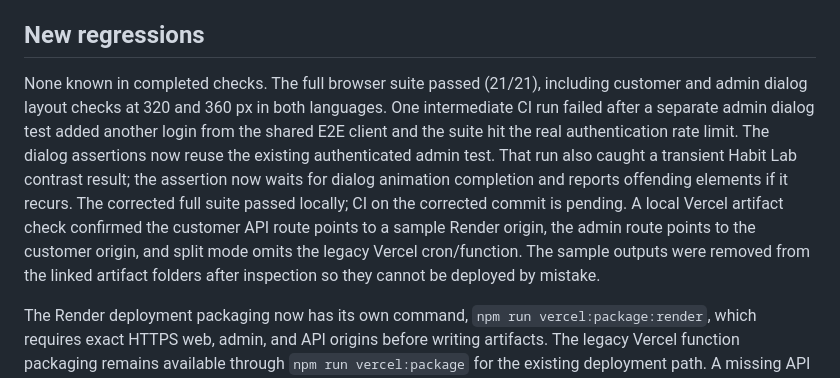
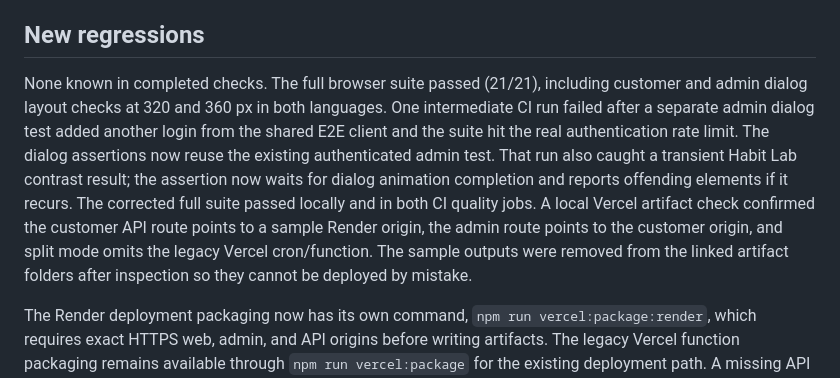
Before and after one commit to Ahmed-elssamman/LifeQuest, a Markdown page: docs/audit/final-deployment-audit.md, the part around the change. GitHub-like rendering.

Commit message:
docs: record corrected CI verification

```diff
--- a/docs/audit/final-deployment-audit.md
+++ b/docs/audit/final-deployment-audit.md
@@ -37,7 +37,7 @@ This is a readiness audit, not a production deployment certificate. See the [bas
 
 ## New regressions
 
-None known in completed checks. The full browser suite passed (21/21), including customer and admin dialog layout checks at 320 and 360 px in both languages. One intermediate CI run failed after a separate admin dialog test added another login from the shared E2E client and the suite hit the real authentication rate limit. The dialog assertions now reuse the existing authenticated admin test. That run also caught a transient Habit Lab contrast result; the assertion now waits for dialog animation completion and reports offending elements if it recurs. The corrected full suite passed locally; CI on the corrected commit is pending. A local Vercel artifact check confirmed the customer API route points to a sample Render origin, the admin route points to the customer origin, and split mode omits the legacy Vercel cron/function. The sample outputs were removed from the linked artifact folders after inspection so they cannot be deployed by mistake.
+None known in completed checks. The full browser suite passed (21/21), including customer and admin dialog layout checks at 320 and 360 px in both languages. One intermediate CI run failed after a separate admin dialog test added another login from the shared E2E client and the suite hit the real authentication rate limit. The dialog assertions now reuse the existing authenticated admin test. That run also caught a transient Habit Lab contrast result; the assertion now waits for dialog animation completion and reports offending elements if it recurs. The corrected full suite passed locally and in both CI quality jobs. A local Vercel artifact check confirmed the customer API route points to a sample Render origin, the admin route points to the customer origin, and split mode omits the legacy Vercel cron/function. The sample outputs were removed from the linked artifact folders after inspection so they cannot be deployed by mistake.
 
 The Render deployment packaging now has its own command, `npm run vercel:package:render`, which requires exact HTTPS web, admin, and API origins before writing artifacts. The legacy Vercel function packaging remains available through `npm run vercel:package` for the existing deployment path. A missing API origin failed before writing artifacts. A fresh build with sample origins produced the expected customer-to-Render and admin-to-customer routes, with no legacy function or cron; those sample outputs were removed immediately after inspection. Real-origin deployment remains unverified.
 
```
